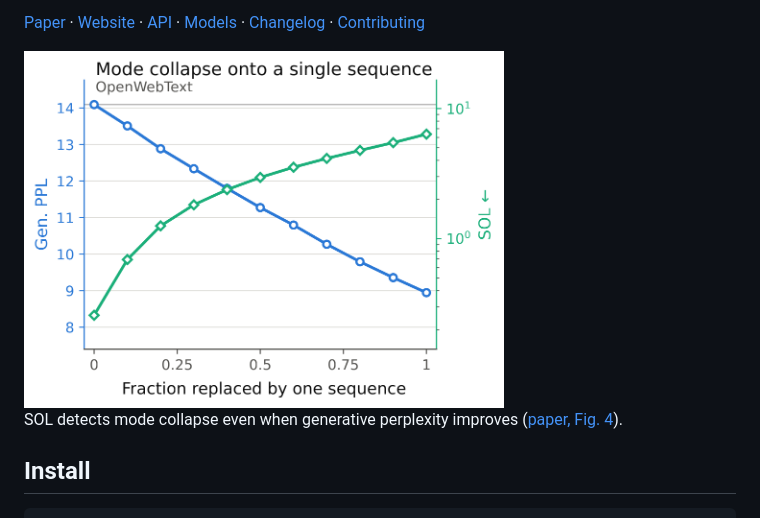
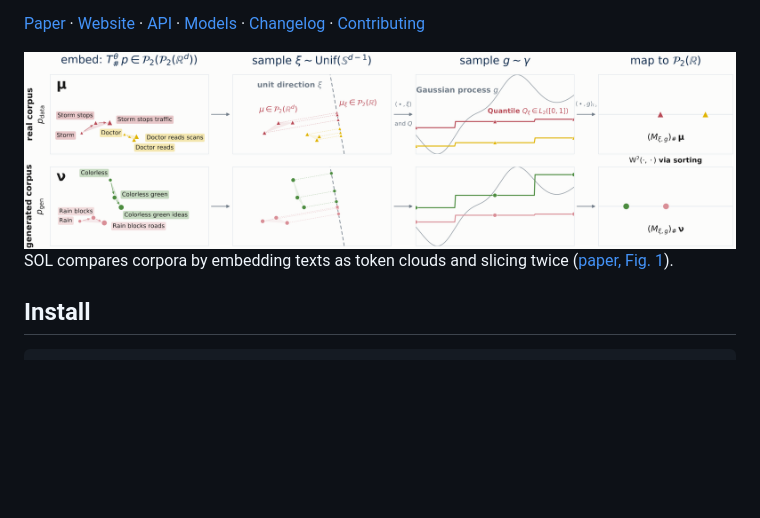
Before and after one commit to GregorKornhardt/SOL, a Markdown page: README.md, the part around the change. Drawn GitHub-style; pictures changed too: docs/assets/mode-collapse.png (deleted), docs/assets/sol-illustration.png (added); blank space fills up the shorter version.

Commit message:
Use Figure 1 method illustration in README

```diff
--- a/README.md
+++ b/README.md
@@ -12,10 +12,10 @@ corpora score zero.
 [Changelog](https://github.com/GregorKornhardt/SOL/blob/main/CHANGELOG.md) ·
 [Contributing](https://github.com/GregorKornhardt/SOL/blob/main/CONTRIBUTING.md)
 
-<img src="https://raw.githubusercontent.com/GregorKornhardt/SOL/main/docs/assets/mode-collapse.png" width="480" alt="SOL rises under mode collapse while generative perplexity falls.">
+<img src="https://raw.githubusercontent.com/GregorKornhardt/SOL/main/docs/assets/sol-illustration.png" width="1000" alt="SOL embeds texts as token clouds, projects them to quantiles, slices again, and compares the resulting corpus distributions.">
 
-SOL detects mode collapse even when generative perplexity improves
-([paper, Fig. 4](https://arxiv.org/pdf/2610.06513#page=8)).
+SOL compares corpora by embedding texts as token clouds and slicing twice
+([paper, Fig. 1](https://arxiv.org/pdf/2610.06513#page=3)).
 
 ## Install
 
```
